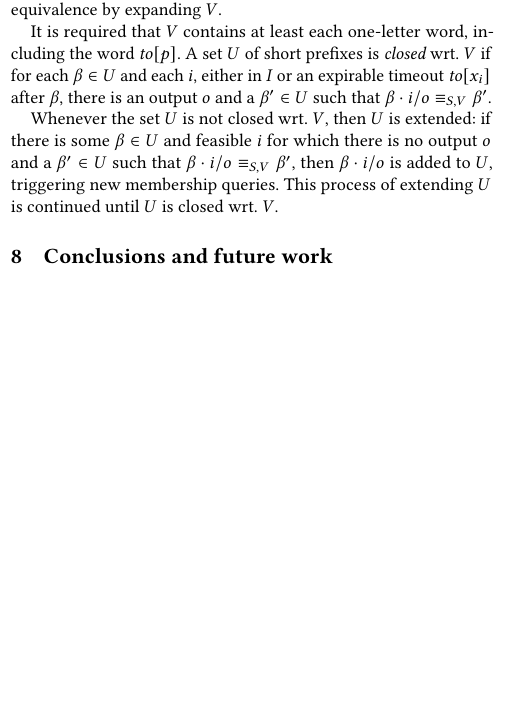
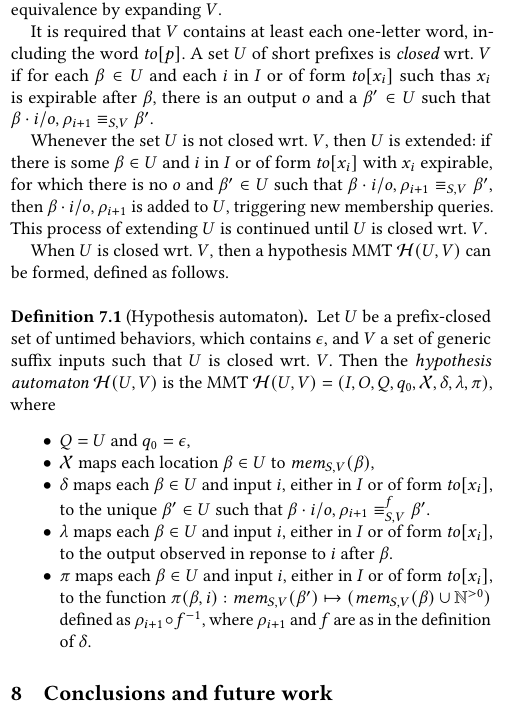
Before and after one commit to bengt-jonsson/learning-timers, a LaTeX paper (main.tex, which reads approx.tex): part of one column of page 11 of 12, cut so that both start at the same text, the shorter picture padded with empty space. Compiled offline with pdfLaTeX.

Commit message:
added MMT construction

```diff
--- a/approx.tex
+++ b/approx.tex
@@ -206,87 +206,43 @@ It is required that $V$ contains at least each one-letter word, including
 the word $\toevent{p}$.
 A set $U$ of short prefixes is {\em closed} wrt.\ $V$ if
   for each $\beta \in U$ and each
-  $i$, either in $I$ or an expirable timeout $\toevent{x_i}$ after $\beta$,
+  $i$ in $I$ or of form $\toevent{x_i}$ such thas $x_i$ is expirable
+  after $\beta$,
   there is an output $o$ and a $\beta' \in U$ such that
-  $\beta \cdot i/o \equiv_{S,V} \beta'$.
+  $\beta \cdot i/o,\rho_{i+1} \equiv_{S,V} \beta'$.
 
 Whenever the set $U$ is not closed wrt.\ $V$, then $U$ is extended:
-if there is some $\beta \in U$ and feasible $i$
-for which there is no
-output $o$ and a $\beta' \in U$ such that
-$\beta \cdot i/o \equiv_{S,V} \beta'$,
-then $\beta \cdot i/o$ is added to $U$, triggering new membership queries.
+if there is some $\beta \in U$ and $i$ in $I$ or of form $\toevent{x_i}$ with
+$x_i$ expirable, for which there is no $o$ and $\beta' \in U$ such that
+$\beta \cdot i/o,\rho_{i+1} \equiv_{S,V} \beta'$,
+then $\beta \cdot i/o,\rho_{i+1}$ is added to $U$,
+triggering new membership queries.
 This process of extending $U$ is continued until $U$ is closed wrt.\ $V$.
 
-%% \begin{definition}[Hypothesis automaton]
-%%   Let $U$ be a set of words, which contains $\emptyword$,
-%%   and $V$ a set of generic suffix inputs
-%% $U$ is closed wrt.\ $V$. Then the
-%% {\em hypothesis automaton} $\hypoof U\symbsuffs$ is the RA
-%% $\hypoof UV = (I, O, Q, q_0, \vars, \delta, \lambda, \remap)$, where
-%% \begin{itemize}
-%% \item $Q = U$ and $q_0 = \emptyword$,
-%% \item $\vars$ maps each location $\beta\in U$ to $\getmemorable{S}{\beta}{V}$,
-%% \item $\lambda(\beta) = +$ if $u \in \Lang$, otherwise $\lambda(u) = -$, and
-%% \item $\delta: Q \times \extinputs \hookrightarrow  Q$ is a transition function,
-%% %with $\delta(q,i)$ defined iff $q \in Q$ and $i \in I \cup \{ \toevent{x} \mid x \in \varsof{q} \}$,
-%% for each $\pair{\act}{g} \in \initguardsof{\treeoracleof{u}{\symbsuffs}}$
-%%   there is a transition
-%%   $\tuple{u,\act(p),g,\remap,u'}$ in $\transitions$, where
-%% \begin{itemize}
-%%  \item $u'$ is the unique short prefix in $U$
-%%    such that $u\act(\repr ug) \remapequiv{\treeoracle}{\symbsuffs}{} u'$
-%%  \item $\remap : \getmemorable{u'}{\treeoracle}{\symbsuffs} \rightarrow (\getmemorable{u}{\treeoracle}{\symbsuffs} \, \cup \, \set{p})$ is defined by $\remap(x_i) = p$ if $\gamma^{-1}(x_i) = \var_{\lengthof{u}+1}$, otherwise
-%%     $\remap(x_i) =\gamma^{-1}(x_i)$, where $\gamma$ is such that
-%%    $u\act(\repr ug) \remapequiv{\treeoracle}{\symbsuffs}{\gamma} u'$
-%% \end{itemize}
-%% \end{itemize}
-%% \end{definition}
-%% \todobj{Make a note that $\hypoof U\symbsuffs$ need not be determinate}
+When $U$ is closed wrt.\ $V$, then a hypothesis MMT $\hypoof UV$ can be
+formed, defined as follows.
 
-%% \begin{definition}
-%% \label{def:MMT}
-%% A \emph{Mealy machine with timers (MMT)} is a tuple
-%% \\
-%% \begin{itemize}
-%% \item
-%% $I$ and $O$ are finite sets of input events and output events, respectively,
-%% \item
-%% $Q$ is a finite set of states,
-%% with
-%% $q_0 \in Q$ the initial state,
-%% \item
-%% $\vars: Q \rightarrow \finitesubsets{X}$, with $\varsof{q_0} = \emptyset$,
-%% \item
-%% $\delta: Q \times \extinputs \hookrightarrow  Q$ is a transition function,
-%% %with $\delta(q,i)$ defined iff $q \in Q$ and $i \in I \cup \{ \toevent{x} \mid x \in \varsof{q} \}$,
-%% \item
-%% $\lambda: Q \times \extinputs \hookrightarrow O$ is an output function,
-%% \item
-%% $\remap : Q \times \extinputs \hookrightarrow (X \hookrightarrow \natplus)$ is a timer update function.
-%% \end{itemize}
-%% Let $q \in Q$, $i \in \extinputs$, $q'=\delta(q,i)$ and $\rho=\remap(q,i)$.
-%% We require that $\varsof{q'} \setminus \varsof{q} \subseteq \domof{\rho} \subseteq\varsof{q'}$.
-%% When timer $x$ expires it is either stopped or restarted:
-%% if $i=\toevent{x}$, for some $x$, then $x \not\in \varsof{q'} \setminus \domof{\rho}$.
-%% %
-%% We also require that input events are always enabled and timeout events are enabled
-%% for timers that are active in the current state:
-%% $\delta(q,i)$, $\lambda(q,i)$ and $\pi(q,i)$ are defined iff either
-%% $i \in I$ or $i=\toevent{x}$, for some $x \in\varsof{q}$.
-%% We write $q \xrightarrow{i/o,\rho} q'$ if $\delta(q,i) = q'$, $\lambda(q,i)= o$ and $\remap(q,i) = \rho$.
-%% \end{definition}
-%% Update function $\remap$ determines how timers are affected when an event occurs. Suppose $q \xrightarrow{i/o,\rho} q'$.
-%% Basically, four things may happen:
-%% %\marginpar{Add Venn diagram to illustrate situation?}
-%% %Let $q \in Q$, $i \in \extinputs$, $\delta(q,i)=q'$ and $\remap(q,i)=\rho$.
-%% \begin{enumerate}
-%% \item
-%% If $x \in\varsof{q} \setminus \varsof{q'}$ then input $i$ \emph{stops} timer $x$.
-%% \item
-%% If $x \in \varsof{q'} \setminus \varsof{q}$ then $i$ \emph{starts} timer $x$ with value $\rho(x)$.
-%% \item
-%% If $x \in \varsof{q} \cap \domof{\rho}$ then $i$ \emph{restarts} timer $x$ with value $\rho(x)$.
-%% \item
-%% Finally, if $x \in \varsof{q'} \setminus \domof{\rho}$ then timer $x$ is \emph{unaffected} by $i$.
-%% \end{enumerate}
+\begin{definition}[Hypothesis automaton]
+  Let $U$ be a prefix-closed set
+  of untimed behaviors, which contains $\emptyword$,
+  and $V$ a set of generic suffix inputs such that
+$U$ is closed wrt.\ $V$. Then the
+{\em hypothesis automaton} $\hypoof UV$ is the MMT
+$\hypoof UV = (I, O, Q, q_0, \vars, \delta, \lambda, \remap)$, where
+\begin{itemize}
+\item $Q = U$ and $q_0 = \emptyword$,
+\item $\vars$ maps each location $\beta\in U$ to $\getmemorable{S}{\beta}{V}$,
+\item $\delta$ maps each $\beta \in U$ and input
+  $i$, either in $I$ or of form $\toevent{x_i}$,
+  to the unique $\beta' \in U$ such that
+$\beta \cdot i/o,\rho_{i+1} \equiv_{S,V}^f \beta'$.
+\item $\lambda$ maps each $\beta \in U$ and input
+  $i$, either in $I$ or of form $\toevent{x_i}$, to the output observed in
+  reponse to $i$ after $\beta$.
+\item $\remap$
+ maps each $\beta \in U$ and input
+$i$, either in $I$ or of form $\toevent{x_i}$, to the function
+  $\remap(\beta,i):\getmemorable{S}{\beta'}{V} \mapsto (\getmemorable{S}{\beta}{V} \cup \natplus)$ defined as $\rho_{i+1} \circ f^{-1}$, where $\rho_{i+1}$ and $f$
+  are as in the definition of $\delta$.
+\end{itemize}
+\end{definition}
```
Also changed, not shown: MMT.tex (+4 -2 lines), macros.tex (+1 -0 lines).
